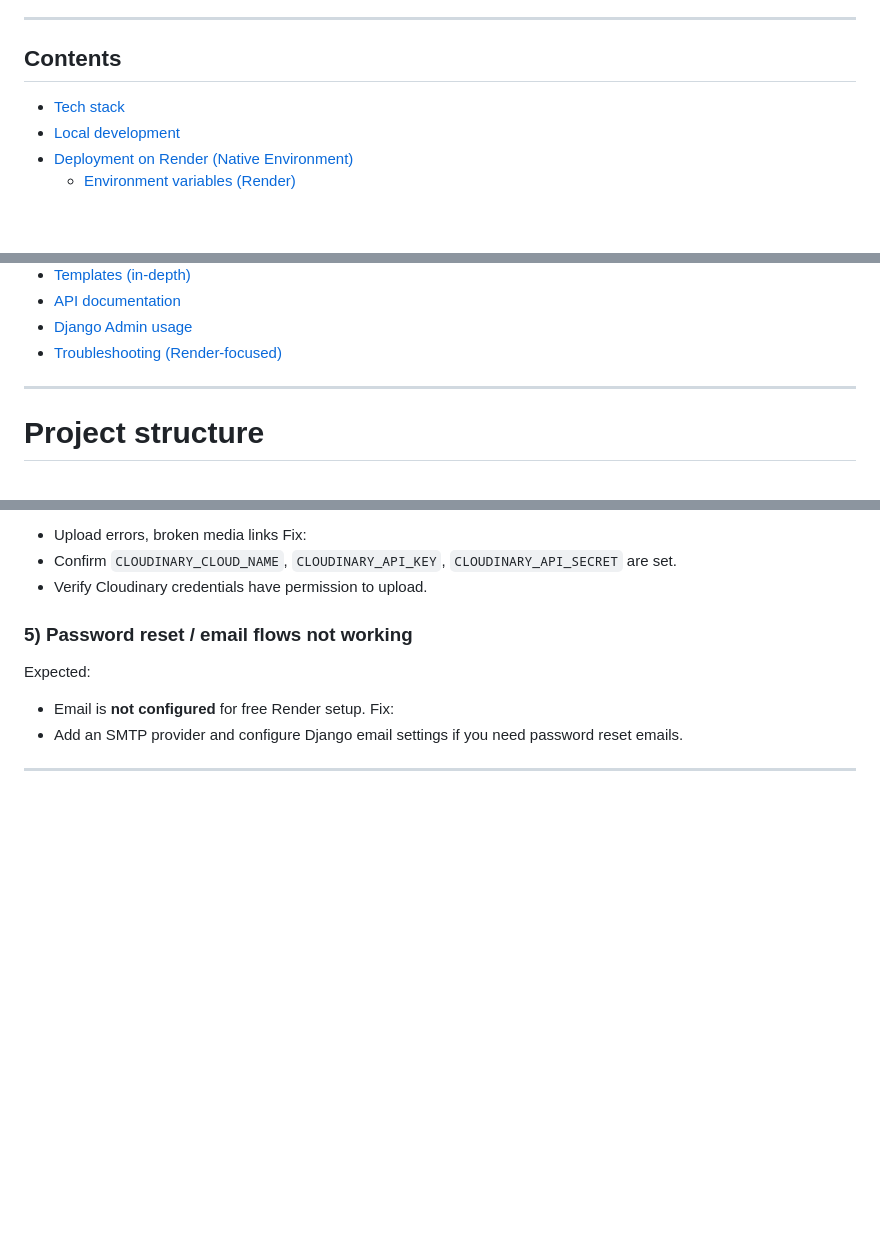
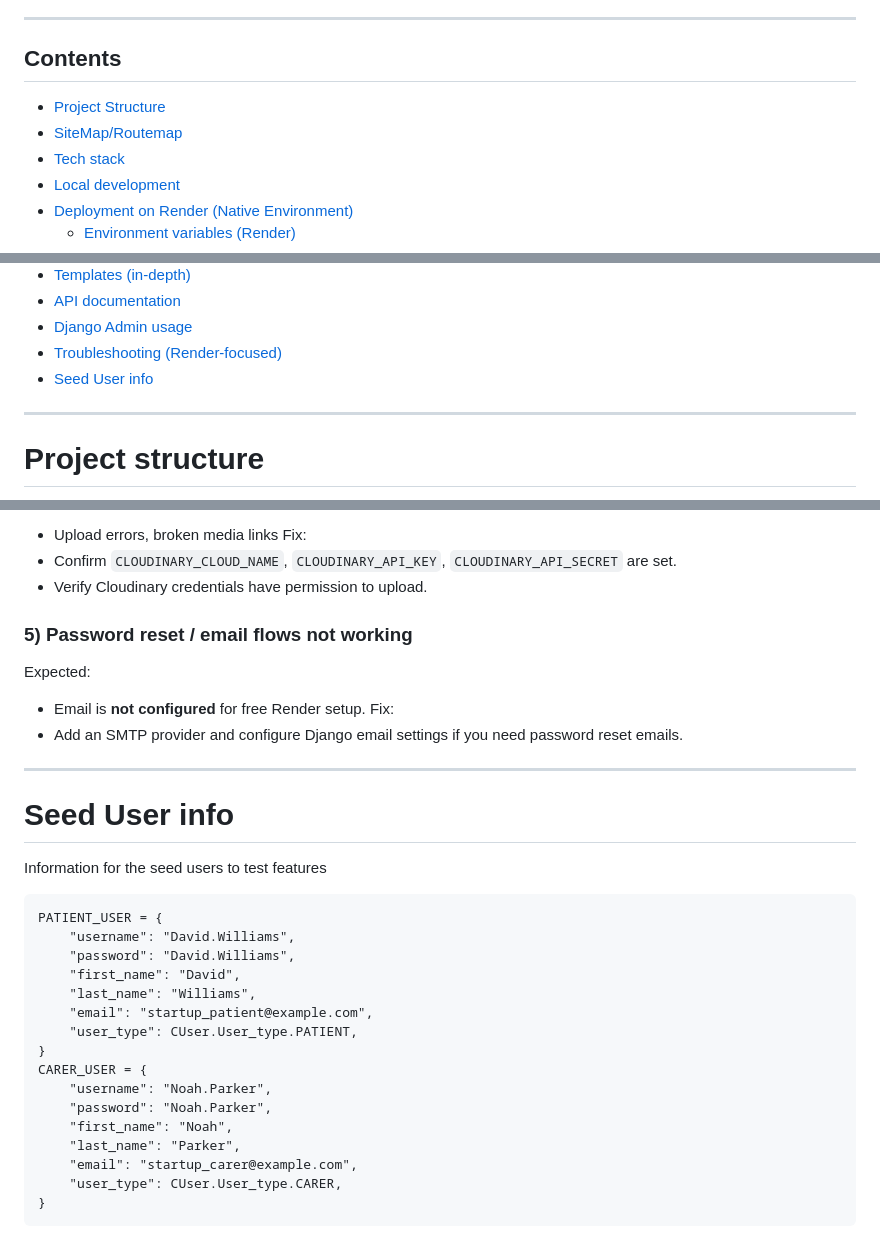
Before and after one commit to Majorkas/memory-first, a Markdown page: README.md, 3 parts joined by grey strips. GitHub-like rendering; blank space fills up the shorter version.

Commit message:
Added seed user info

````diff
--- a/README.md
+++ b/README.md
@@ -12,7 +12,8 @@ This repo is a Django project with two primary apps:
 ---
 
 ## Contents
-
+- [Project Structure](#project-structure)
+- [SiteMap/Routemap](#sitemap--route-map)
 - [Tech stack](#tech-stack)
 - [Local development](#local-development)
 - [Deployment on Render (Native Environment)](#deployment-on-render-native-environment)
@@ -30,6 +31,7 @@ This repo is a Django project with two primary apps:
 - [API documentation](#api-documentation)
 - [Django Admin usage](#django-admin-usage)
 - [Troubleshooting (Render-focused)](#troubleshooting-render-focused)
+- [Seed User info](#seed-user-info)
 
 ---
 # Project structure
@@ -468,3 +470,25 @@ Fix:
 - Add an SMTP provider and configure Django email settings if you need password reset emails.
 
 ---
+
+# Seed User info
+Information for the seed users to test features
+
+```code
+PATIENT_USER = {
+    "username": "David.Williams",
+    "password": "David.Williams",
+    "first_name": "David",
+    "last_name": "Williams",
+    "email": "startup_patient@example.com",
+    "user_type": CUser.User_type.PATIENT,
+}
+CARER_USER = {
+    "username": "Noah.Parker",
+    "password": "Noah.Parker",
+    "first_name": "Noah",
+    "last_name": "Parker",
+    "email": "startup_carer@example.com",
+    "user_type": CUser.User_type.CARER,
+}
+```
````
